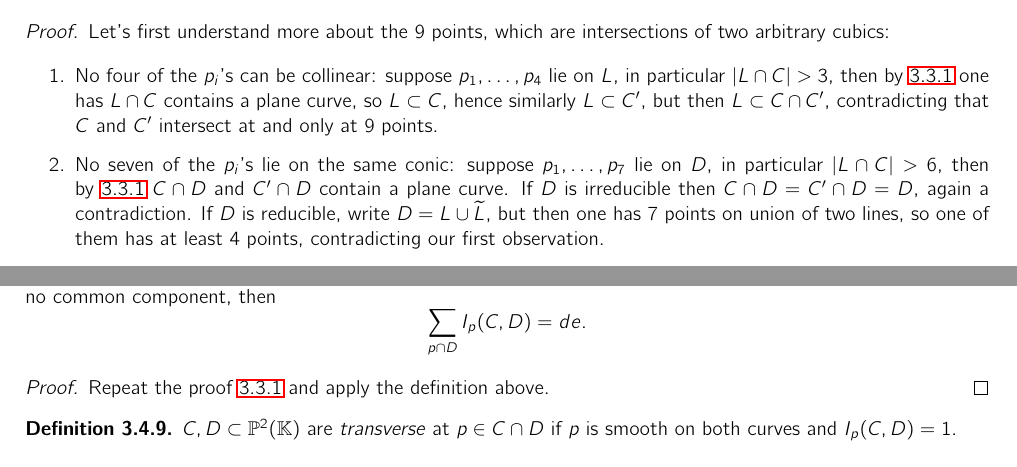
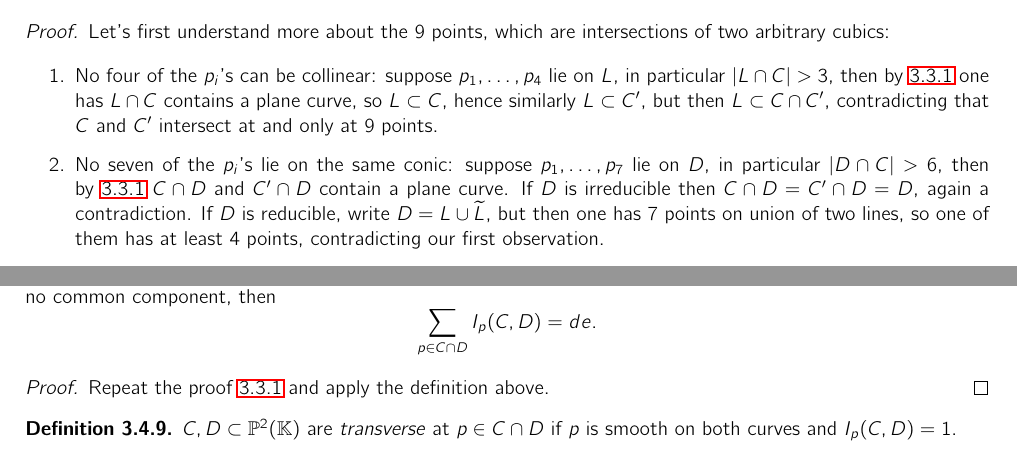
Before and after one commit to jieweix/algebraic-curves-notes, a LaTeX document (notes.tex): two parts of pages 17 and 20 of 28, joined at a grey line, cut so that both start at the same text. Compiled offline with LaTeX, dvips and Ghostscript.

Commit message:
errors corrected

```diff
--- a/notes.tex
+++ b/notes.tex
@@ -1182,7 +1182,7 @@ In particular, $p_9\in C''$.
 Let's first understand more about the 9 points, which are intersections of two arbitrary cubics:
 \begin{enumerate}
 \item No four of the $p_i$'s can be collinear: suppose $p_1,\ldots,p_4$ lie on $L$, in particular $|L\cap C|>3$, then by \ref{thm:weakBezout} one has $L\cap C$ contains a plane curve, so $L\subset C$, hence similarly $L\subset C'$, but then $L\subset C\cap C'$, contradicting that $C$ and $C'$ intersect at and only at 9 points.
-\item No seven of the $p_i$'s lie on the same conic: suppose $p_1,\ldots,p_7$ lie on $D$, in particular $|L\cap C|>6$, then by \ref{thm:weakBezout} $C\cap D$ and $C'\cap D$ contain a plane curve. If $D$ is irreducible then $C\cap D=C'\cap D=D$, again a contradiction. If $D$ is reducible, write $D=L\cup\widetilde L$, but then one has 7 points on union of two lines, so one of them has at least 4 points, contradicting our first observation.
+\item No seven of the $p_i$'s lie on the same conic: suppose $p_1,\ldots,p_7$ lie on $D$, in particular $|D\cap C|>6$, then by \ref{thm:weakBezout} $C\cap D$ and $C'\cap D$ contain a plane curve. If $D$ is irreducible then $C\cap D=C'\cap D=D$, again a contradiction. If $D$ is reducible, write $D=L\cup\widetilde L$, but then one has 7 points on union of two lines, so one of them has at least 4 points, contradicting our first observation.
 \item Any five of the $p_i$'s determine a unique conic: if no three are collinear, one can use \ref{prop:any5ptsonconic}, so suppose $p_1,p_2,p_3\in L$ for some line $L$, and let $L'$ be the unique line that goes through $p_4,p_5\notin L$ (by 1). Then $D=L\cup L'$ is a conic, which we want to prove is unique, so suppose a distinct $D'$ also goes through $p_1,\ldots,p_5$. But $|D\cap D'|>4$, so $D\cap D'$ must contain a plane curve by \ref{thm:weakBezout}, which is either $L$ or $L'$, but if $L\subset D'$ then since $p_4,p_5\in D'$, one must have $D'=L\cup L'$, and if $L'\subset D'$, then at most one of $p_1,p_2,p_3$ lies on $L'$ by 1, so WLOG assume $p_1\in L'$, then $D$ contains the unique line that goes through $p_2,p_3$, which is $L$. Hence $D'=L\cup L'=D$.
 \end{enumerate}
 Now we prove the theorem by contradiction. Suppose $\exists$ a cubic $C''=\{H=0\}$ that goes through $p_1,\ldots,p_8$ but $H$ is not a linear combination of $F$ and $G$. We claim in this case, no three of $p_1,\ldots,p_8$ are collinear. For a contradiction, suppose $p_1,p_2,p_3\in L$ for some line $L$. Then by 1, $p_4,\ldots,p_8\notin L$. By 3, they uniquely determine a conic $D$. By 2, at most one of $p_1,p_2,p_3$ lies on $D$. Let $\widetilde C=L\cup D$ be the cubic containing all 8 points.
@@ -1396,7 +1396,7 @@ and clearly the root $[cd-af,ae-bd]$ has multiplicity 1.
 \label{thm:strongBezout}
 If $\K$ is algebraically closed and $C,D\subset\p^2(\K)$ are two curves of degree $d,e\geq 1$ with no common component, then
 \[
-\sum_{p\cap D}I_p(C,D)=de.
+\sum_{p\in C\cap D}I_p(C,D)=de.
 \]
 \end{thm}
 \begin{proof}
```
Also changed, not shown: notes.pdf, notes.tex (2 more changed lines), 3 other files.
